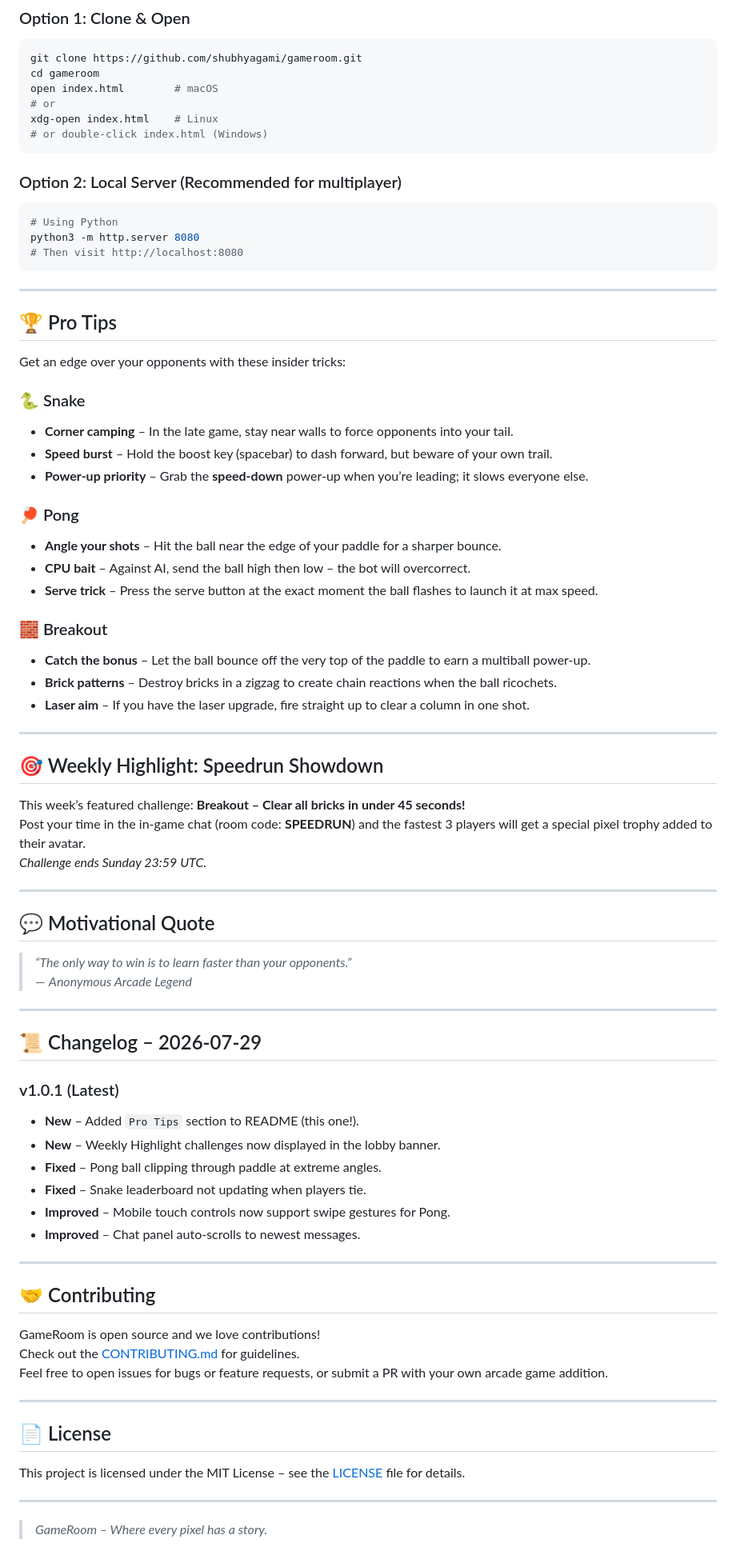
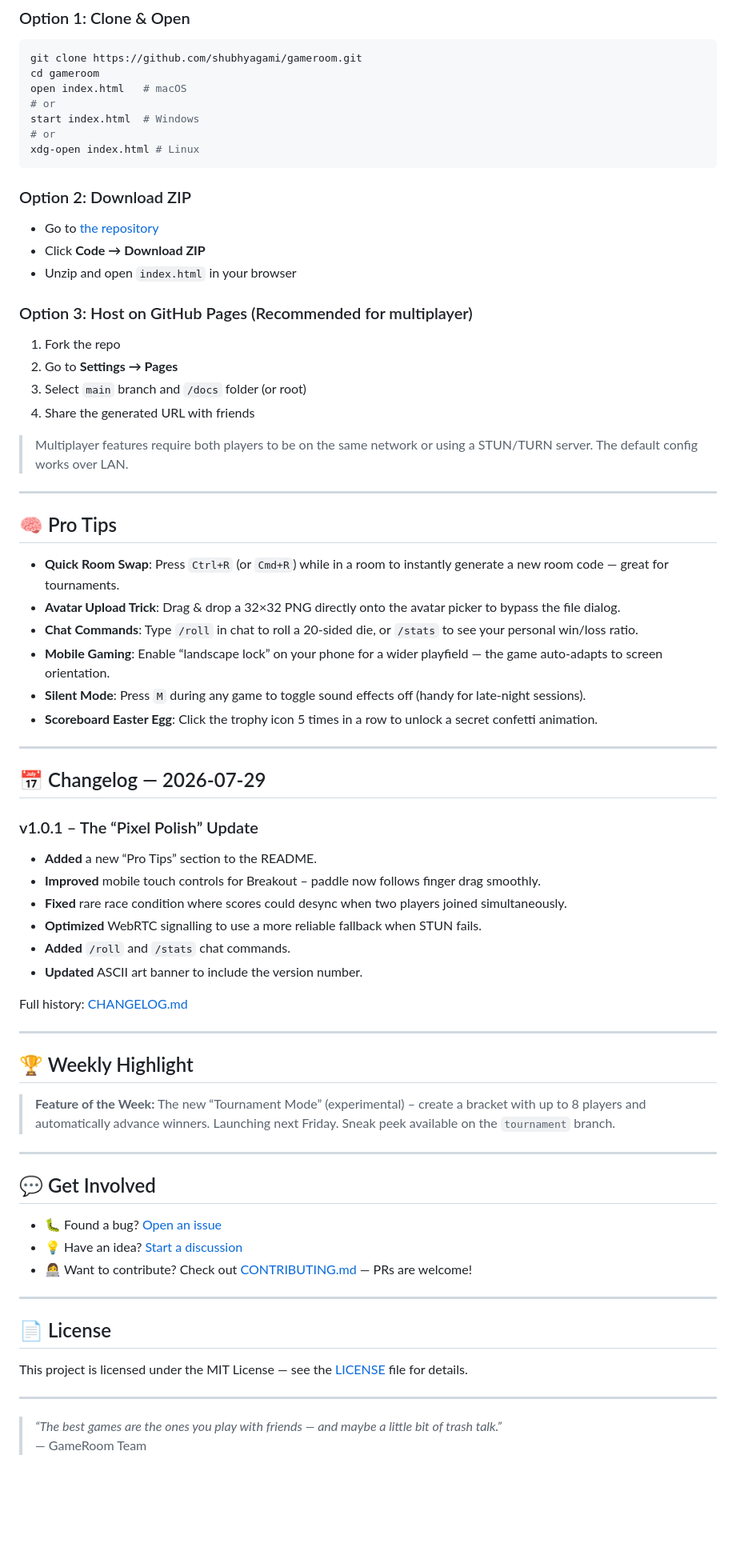
Before and after one commit to shubhyagami/gameroom, a Markdown page: README.md, the part around one of its changes. Shown at 80% size. Drawn GitHub-style; blank space fills up the shorter version.

Commit message:
docs: update README [enhance] | TVA temporal update 2026-07-29 00:56

````diff
--- a/README.md
+++ b/README.md
@@ -73,82 +75,74 @@ GameRoom is a static web app – zero build tools required.
 ```bash
 git clone https://github.com/shubhyagami/gameroom.git
 cd gameroom
-open index.html        # macOS
+open index.html   # macOS
 # or
-xdg-open index.html    # Linux
-# or double‑click index.html (Windows)
+start index.html  # Windows
+# or
+xdg-open index.html # Linux
 ```
 
-### Option 2: Local Server (Recommended for multiplayer)
+### Option 2: Download ZIP
 
-```bash
-# Using Python
-python3 -m http.server 8080
-# Then visit http://localhost:8080
-```
+- Go to [the repository](https://github.com/shubhyagami/gameroom)
+- Click **Code → Download ZIP**
+- Unzip and open `index.html` in your browser
+
+### Option 3: Host on GitHub Pages (Recommended for multiplayer)
+
+1. Fork the repo
+2. Go to **Settings → Pages**
+3. Select `main` branch and `/docs` folder (or root)
+4. Share the generated URL with friends
+
+> Multiplayer features require both players to be on the same network or using a STUN/TURN server. The default config works over LAN.
 
 ---
 
-## 🏆 Pro Tips
+## 🧠 Pro Tips
 
-Get an edge over your opponents with these insider tricks:
-
-### 🐍 Snake
-- **Corner camping** – In the late game, stay near walls to force opponents into your tail.
-- **Speed burst** – Hold the boost key (spacebar) to dash forward, but beware of your own trail.
-- **Power‑up priority** – Grab the **speed‑down** power‑up when you’re leading; it slows everyone else.
-
-### 🏓 Pong
-- **Angle your shots** – Hit the ball near the edge of your paddle for a sharper bounce.
-- **CPU bait** – Against AI, send the ball high then low – the bot will overcorrect.
-- **Serve trick** – Press the serve button at the exact moment the ball flashes to launch it at max speed.
-
-### 🧱 Breakout
-- **Catch the bonus** – Let the ball bounce off the very top of the paddle to earn a multiball power‑up.
-- **Brick patterns** – Destroy bricks in a zigzag to create chain reactions when the ball ricochets.
-- **Laser aim** – If you have the laser upgrade, fire straight up to clear a column in one shot.
+- **Quick Room Swap**: Press `Ctrl+R` (or `Cmd+R`) while in a room to instantly generate a new room code — great for tournaments.
+- **Avatar Upload Trick**: Drag & drop a 32×32 PNG directly onto the avatar picker to bypass the file dialog.
+- **Chat Commands**: Type `/roll` in chat to roll a 20‑sided die, or `/stats` to see your personal win/loss ratio.
+- **Mobile Gaming**: Enable “landscape lock” on your phone for a wider playfield — the game auto‑adapts to screen orientation.
+- **Silent Mode**: Press `M` during any game to toggle sound effects off (handy for late‑night sessions).
+- **Scoreboard Easter Egg**: Click the trophy icon 5 times in a row to unlock a secret confetti animation.
 
 ---
 
-## 🎯 Weekly Highlight: Speedrun Showdown
+## 📅 Changelog — 2026-07-29
 
-This week’s featured challenge: **Breakout – Clear all bricks in under 45 seconds!**
-Post your time in the in‑game chat (room code: **SPEEDRUN**) and the fastest 3 players will get a special pixel trophy added to their avatar.
-*Challenge ends Sunday 23:59 UTC.*
+### v1.0.1 – The “Pixel Polish” Update
+- **Added** a new “Pro Tips” section to the README.
+- **Improved** mobile touch controls for Breakout – paddle now follows finger drag smoothly.
+- **Fixed** rare race condition where scores could desync when two players joined simultaneously.
+- **Optimized** WebRTC signalling to use a more reliable fallback when STUN fails.
+- **Added** `/roll` and `/stats` chat commands.
+- **Updated** ASCII art banner to include the version number.
+
+Full history: [CHANGELOG.md](CHANGELOG.md)
 
 ---
 
-## 💬 Motivational Quote
+## 🏆 Weekly Highlight
 
-> *“The only way to win is to learn faster than your opponents.”*
-> — *Anonymous Arcade Legend*
+> **Feature of the Week:** The new “Tournament Mode” (experimental) – create a bracket with up to 8 players and automatically advance winners. Launching next Friday. Sneak peek available on the `tournament` branch.
 
 ---
 
-## 📜 Changelog – 2026‑07‑29
+## 💬 Get Involved
 
-### v1.0.1 (Latest)
-- **New** – Added `Pro Tips` section to README (this one!).
-- **New** – Weekly Highlight challenges now displayed in the lobby banner.
-- **Fixed** – Pong ball clipping through paddle at extreme angles.
-- **Fixed** – Snake leaderboard not updating when players tie.
-- **Improved** – Mobile touch controls now support swipe gestures for Pong.
-- **Improved** – Chat panel auto‑scrolls to newest messages.
-
----
-
-## 🤝 Contributing
-
-GameRoom is open source and we love contributions!
-Check out the [CONTRIBUTING.md](CONTRIBUTING.md) for guidelines.
-Feel free to open issues for bugs or feature requests, or submit a PR with your own arcade game addition.
+- 🐛 Found a bug? [Open an issue](https://github.com/shubhyagami/gameroom/issues)
+- 💡 Have an idea? [Start a discussion](https://github.com/shubhyagami/gameroom/discussions)
+- 👩‍💻 Want to contribute? Check out [CONTRIBUTING.md](CONTRIBUTING.md) — PRs are welcome!
 
 ---
 
 ## 📄 License
 
-This project is licensed under the MIT License – see the [LICENSE](LICENSE) file for details.
+This project is licensed under the MIT License — see the [LICENSE](LICENSE) file for details.
 
 ---
 
-> *GameRoom – Where every pixel has a story.*
+> *“The best games are the ones you play with friends — and maybe a little bit of trash talk.”*
+> — GameRoom Team
````
Also changed, not shown: other parts of README.md (+2 -0 lines).
